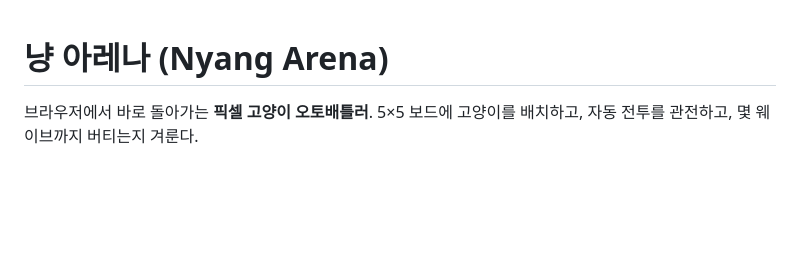
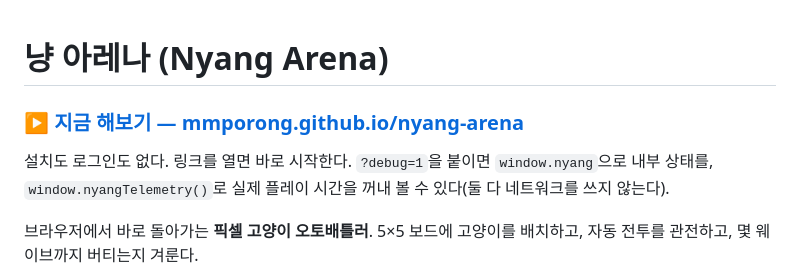
Before and after one commit to mmporong/nyang-arena, a Markdown page: README.md, the part around the change. GitHub-like rendering; blank space fills up the shorter version.

Commit message:
docs(readme): 맨 위에 실행 링크
설치 없이 바로 되는 게 이 게임의 조건인데 링크가 리드미 어디에도 없었다.
디버그 훅 두 개도 같이 적는다 — 심사자가 내부 상태를 직접 볼 수 있어야
'런타임 네트워크 0건'이 주장이 아니라 확인 가능한 사실이 된다.

```diff
--- a/README.md
+++ b/README.md
@@ -1,4 +1,10 @@
 # 냥 아레나 (Nyang Arena)
+
+### ▶ [지금 해보기 — mmporong.github.io/nyang-arena](https://mmporong.github.io/nyang-arena/)
+
+설치도 로그인도 없다. 링크를 열면 바로 시작한다.
+`?debug=1`을 붙이면 `window.nyang`으로 내부 상태를, `window.nyangTelemetry()`로
+실제 플레이 시간을 꺼내 볼 수 있다(둘 다 네트워크를 쓰지 않는다).
 
 브라우저에서 바로 돌아가는 **픽셀 고양이 오토배틀러**.
 5×5 보드에 고양이를 배치하고, 자동 전투를 관전하고, 몇 웨이브까지 버티는지 겨룬다.
```
